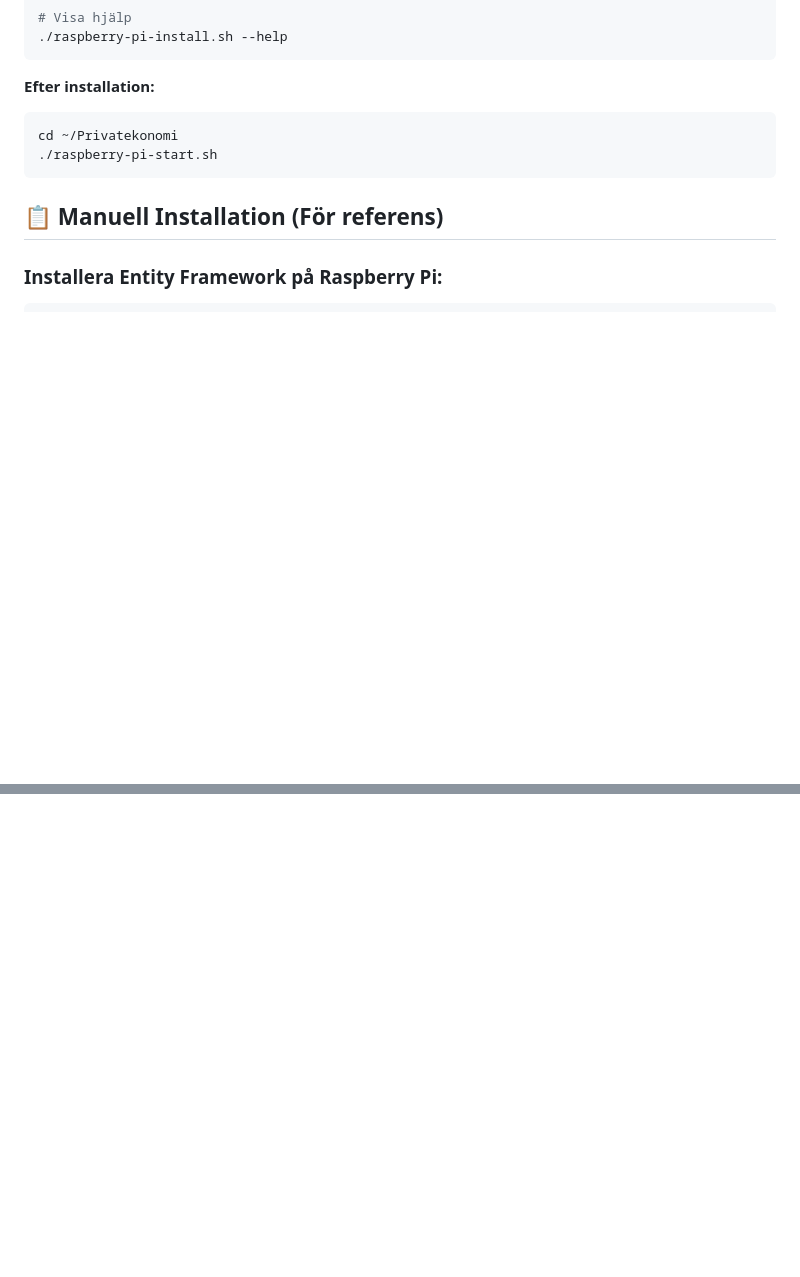
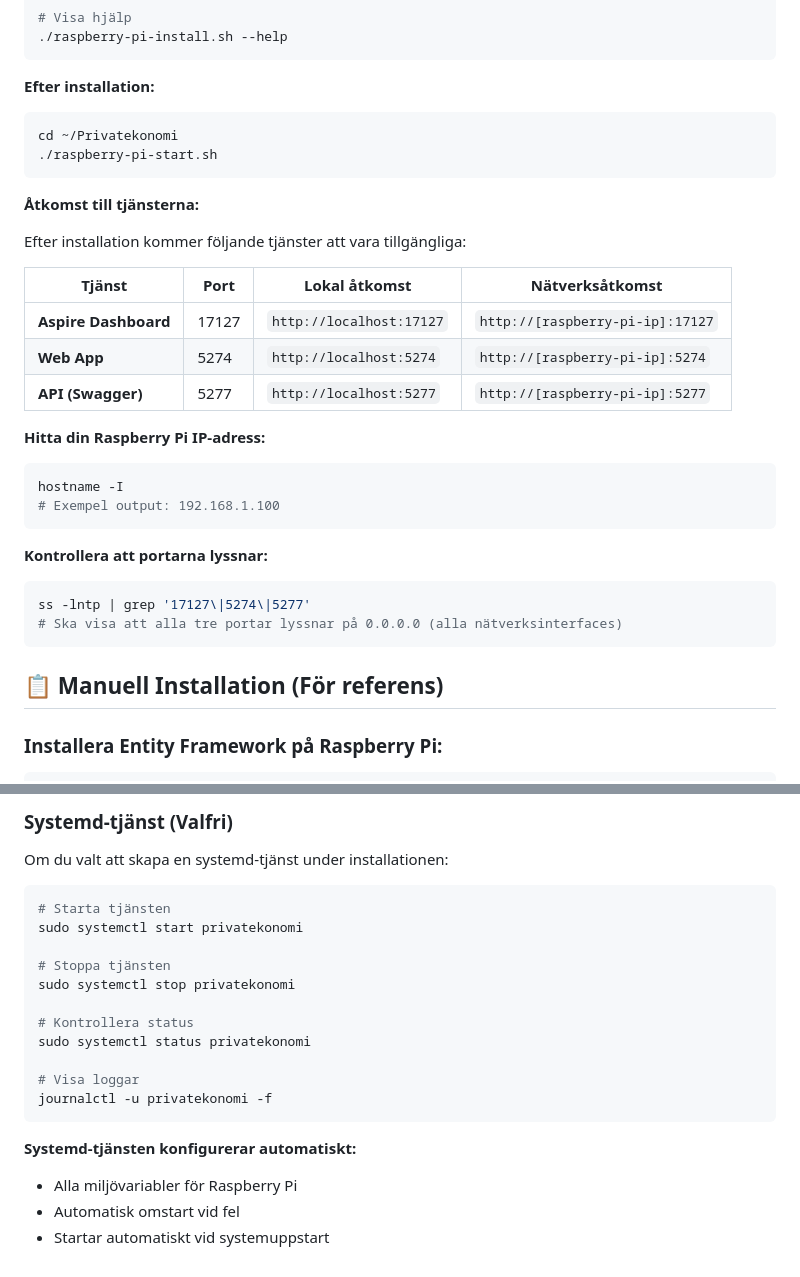
Before and after one commit to pownas/Privatekonomi, a Markdown page: docs/RASPBERRY_PI_första_installationen.md, 2 parts joined by grey strips. GitHub-like rendering; blank space fills up the shorter version.

````diff
--- a/docs/RASPBERRY_PI_första_installationen.md
+++ b/docs/RASPBERRY_PI_första_installationen.md
@@ -53,6 +53,28 @@ Installationsskriptet hanterar:
 ```bash
 cd ~/Privatekonomi
 ./raspberry-pi-start.sh
+```
+
+**Åtkomst till tjänsterna:**
+
+Efter installation kommer följande tjänster att vara tillgängliga:
+
+| Tjänst | Port | Lokal åtkomst | Nätverksåtkomst |
+|--------|------|---------------|-----------------|
+| **Aspire Dashboard** | 17127 | `http://localhost:17127` | `http://[raspberry-pi-ip]:17127` |
+| **Web App** | 5274 | `http://localhost:5274` | `http://[raspberry-pi-ip]:5274` |
+| **API (Swagger)** | 5277 | `http://localhost:5277` | `http://[raspberry-pi-ip]:5277` |
+
+**Hitta din Raspberry Pi IP-adress:**
+```bash
+hostname -I
+# Exempel output: 192.168.1.100
+```
+
+**Kontrollera att portarna lyssnar:**
+```bash
+ss -lntp | grep '17127\|5274\|5277'
+# Ska visa att alla tre portar lyssnar på 0.0.0.0 (alla nätverksinterfaces)
 ```
 
 ## 📋 Manuell Installation (För referens)
@@ -244,0 +330,22 @@ Efter start kommer Aspire Dashboard att vara tillgänglig på `http://[raspberry
+### Systemd-tjänst (Valfri)
+
+Om du valt att skapa en systemd-tjänst under installationen:
+
+```bash
+# Starta tjänsten
+sudo systemctl start privatekonomi
+
+# Stoppa tjänsten
+sudo systemctl stop privatekonomi
+
+# Kontrollera status
+sudo systemctl status privatekonomi
+
+# Visa loggar
+journalctl -u privatekonomi -f
+```
+
+**Systemd-tjänsten konfigurerar automatiskt:**
+- Alla miljövariabler för Raspberry Pi
+- Automatisk omstart vid fel
+- Startar automatiskt vid systemuppstart
````
Also changed, not shown: other parts of docs/RASPBERRY_PI_första_installationen.md (+115 -52 lines), docs/RASPBERRY_PI_GUIDE.md (+2 -2 lines).
